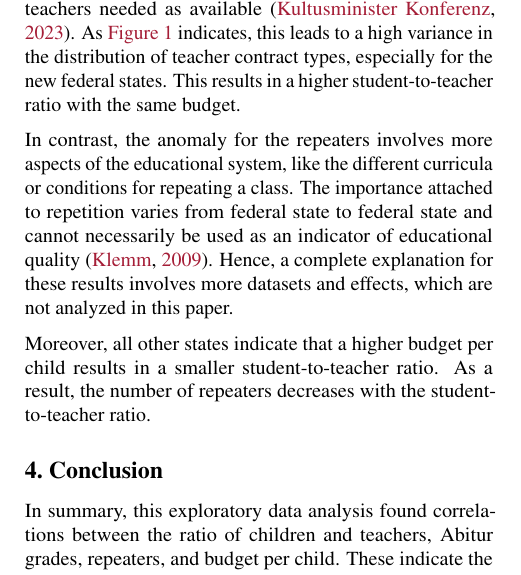
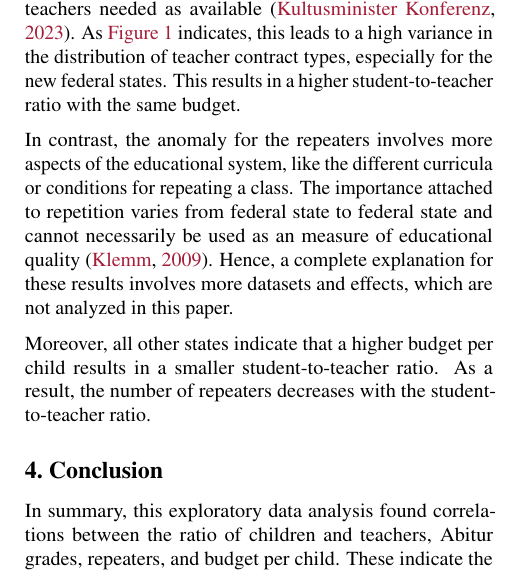
Before and after one commit to KarylReyne/DataLiteracyWS23, a LaTeX paper (doc/report/report_template.tex, which reads doc/report/sections/results.tex): part of one column of page 4 of 5, cut so that both start at the same text. Compiled offline with pdfLaTeX.

Commit message:
Fixed inaccuracy in Text

```diff
--- a/doc/report/sections/results.tex
+++ b/doc/report/sections/results.tex
@@ -26,6 +26,6 @@ The findings represented in \autoref{fig:heatmap_correlation_students_per_teache
 
 However,  an increase in the number of students in the new federal states can explain the different correlations in the budget per child\footref{footnote:teachers-children}. Since the per-child budget has increased in all states\footref{footnote:budget}, the schools got more cash in total. This results in more vacancies at schools \cite{kultusminister_konferenz_lehrkrafteeinstellungsbedarf_2023} and other investments, like digitalization and maintenance of schools \cite{bundesministerium_fur_bildung_und_forschung_fortschrittsbericht_2022}. But in the short term, there will be more teachers needed as available \cite{kultusminister_konferenz_lehrkrafteeinstellungsbedarf_2023}. As \autoref{fig:teacher_contracts} indicates, this leads to a high variance in the distribution of teacher contract types, especially for the new federal states. This results in a higher student-to-teacher ratio with the same budget.
 
-In contrast, the anomaly for the repeaters involves more aspects of the educational system, like the different curricula or conditions for repeating a class. The importance attached to repetition varies from federal state to federal state and cannot necessarily be used as an indicator of educational quality \cite{klemm_klassenwiederholungen_2009}. Hence, a complete explanation for these results involves more datasets and effects, which are not analyzed in this paper.
+In contrast, the anomaly for the repeaters involves more aspects of the educational system, like the different curricula or conditions for repeating a class. The importance attached to repetition varies from federal state to federal state and cannot necessarily be used as an measure of educational quality \cite{klemm_klassenwiederholungen_2009}. Hence, a complete explanation for these results involves more datasets and effects, which are not analyzed in this paper.
 
 Moreover, all other states indicate that a higher budget per child results in a smaller student-to-teacher ratio. As a result, the number of repeaters decreases with the student-to-teacher ratio.
```
